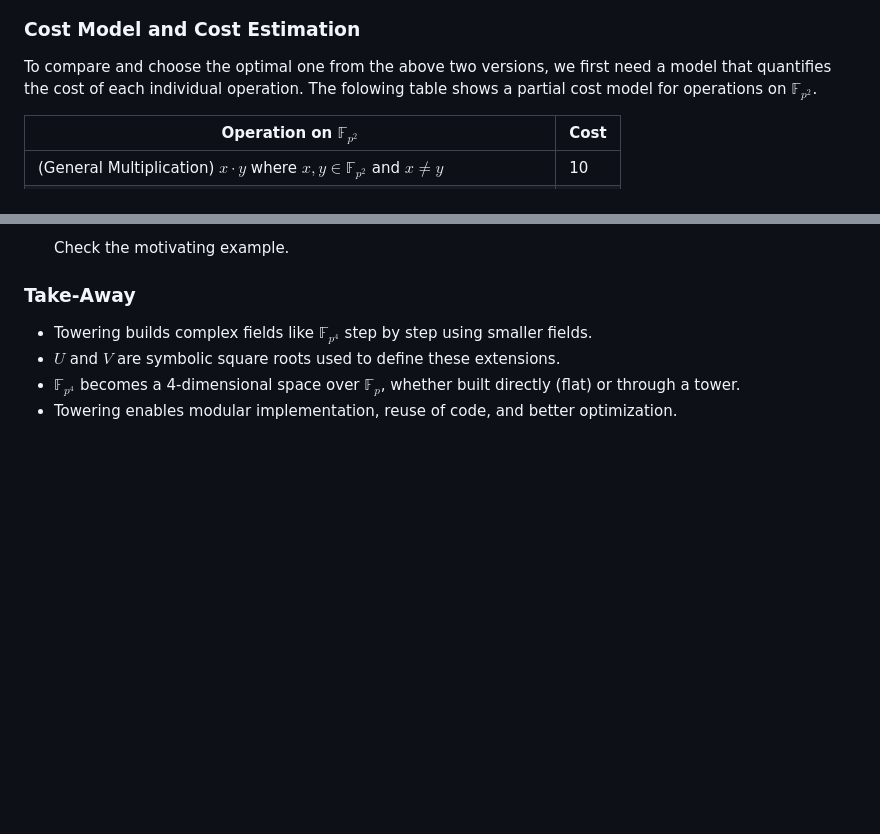
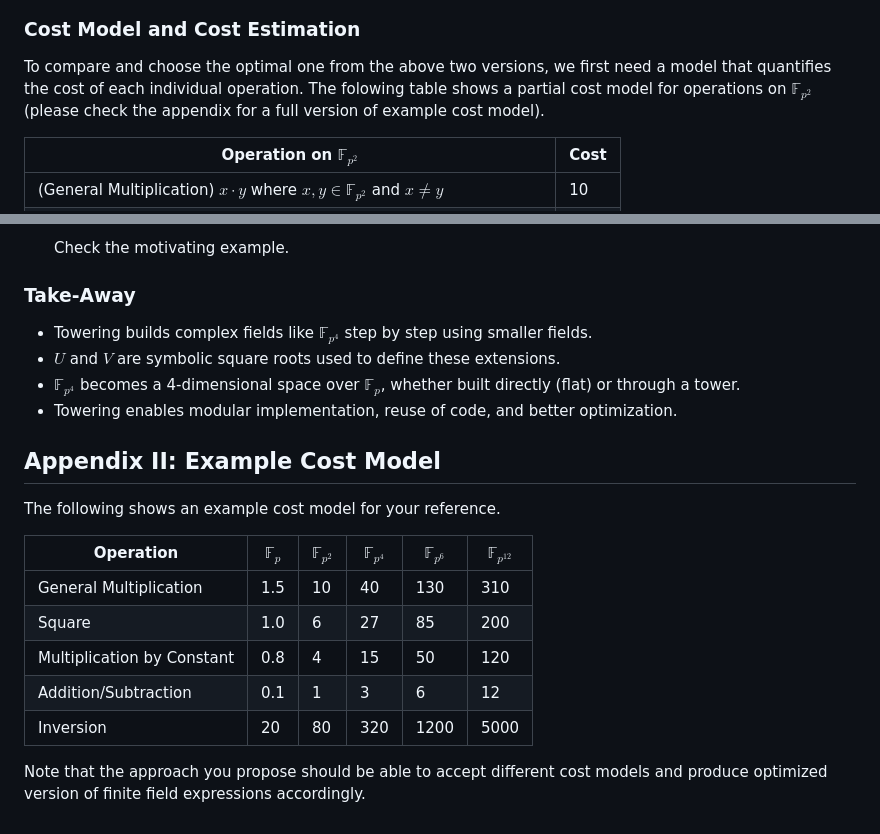
Before and after one commit to fredfeng/CS292C, a Markdown page: projects/final/final-b.md, 2 parts joined by grey strips. Drawn GitHub-style; blank space fills up the shorter version.

```diff
--- a/projects/final/final-b.md
+++ b/projects/final/final-b.md
@@ -65,7 +65,7 @@ $$
 
 ### Cost Model and Cost Estimation
 
-To compare and choose the optimal one from the above two versions, we first need a model that quantifies the cost of each individual operation. The folowing table shows a partial cost model for operations on $\mathbb{F}_{p^2}$.
+To compare and choose the optimal one from the above two versions, we first need a model that quantifies the cost of each individual operation. The folowing table shows a partial cost model for operations on $\mathbb{F}_{p^2}$ (please check the appendix for a full version of example cost model).
 
 | Operation on $\mathbb{F}_{p^2}$ | Cost |
 | --- | --- |
@@ -210,3 +210,17 @@ This doesn't mean $UV = X^3$ literally—it just means that both span the highes
 - $U$ and $V$ are symbolic square roots used to define these extensions.
 - $\mathbb{F}_{p^4}$ becomes a 4-dimensional space over $\mathbb{F}_p$, whether built directly (flat) or through a tower.
 - Towering enables modular implementation, reuse of code, and better optimization.
+
+## Appendix II: Example Cost Model
+
+The following shows an example cost model for your reference.
+
+| Operation | $\mathbb{F}_p$ | $\mathbb{F}_{p^2}$ | $\mathbb{F}_{p^4}$ | $\mathbb{F}_{p^6}$ | $\mathbb{F}_{p^{12}}$ |
+| --- | --- | --- | --- | --- | --- |
+| General Multiplication | 1.5 | 10 | 40 | 130 | 310 |
+| Square | 1.0 | 6 | 27 | 85 | 200 |
+| Multiplication by Constant | 0.8 | 4 | 15 | 50 | 120 |
+| Addition/Subtraction | 0.1 | 1 | 3 | 6 | 12 |
+| Inversion | 20 | 80 | 320 | 1200 | 5000 |
+
+Note that the approach you propose should be able to accept different cost models and produce optimized version of finite field expressions accordingly.
```
